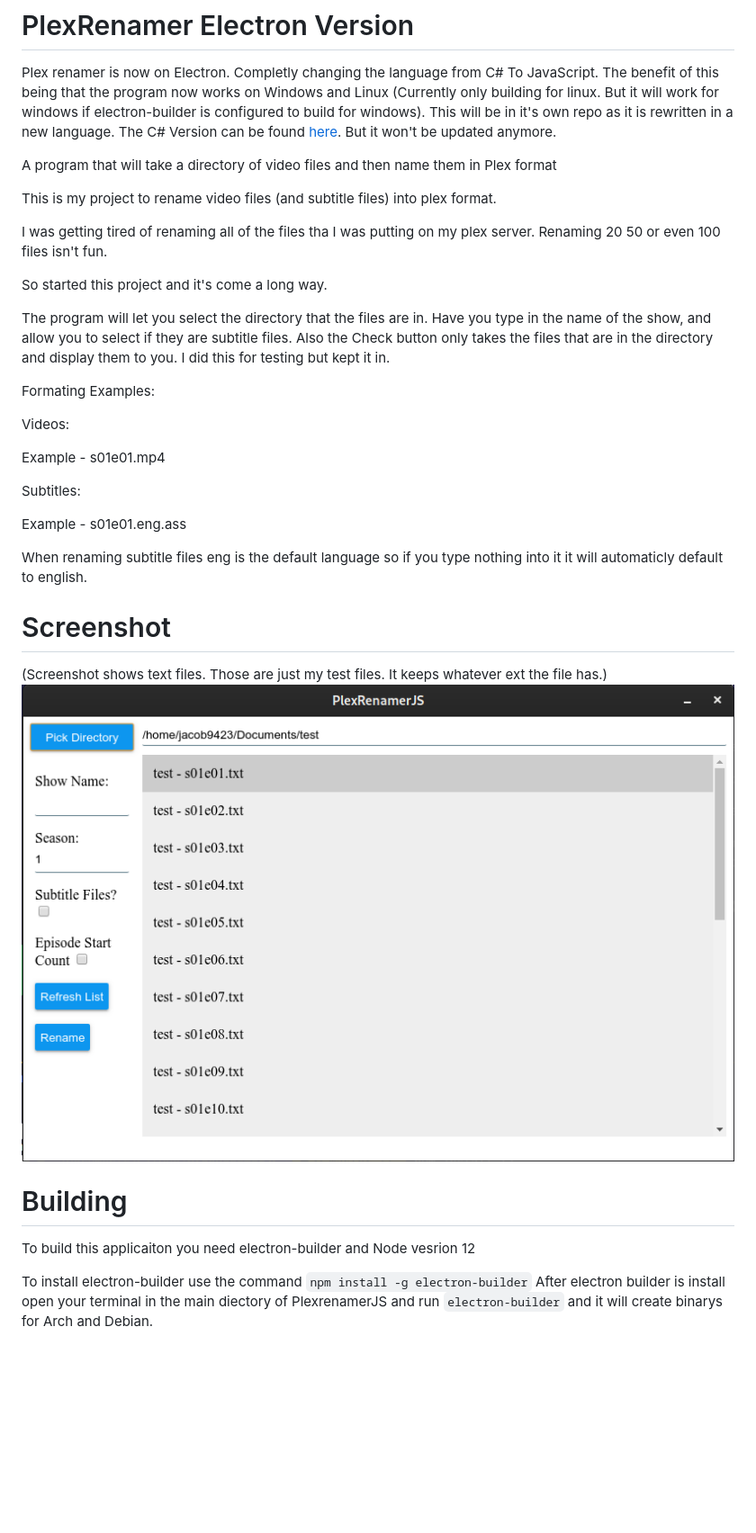
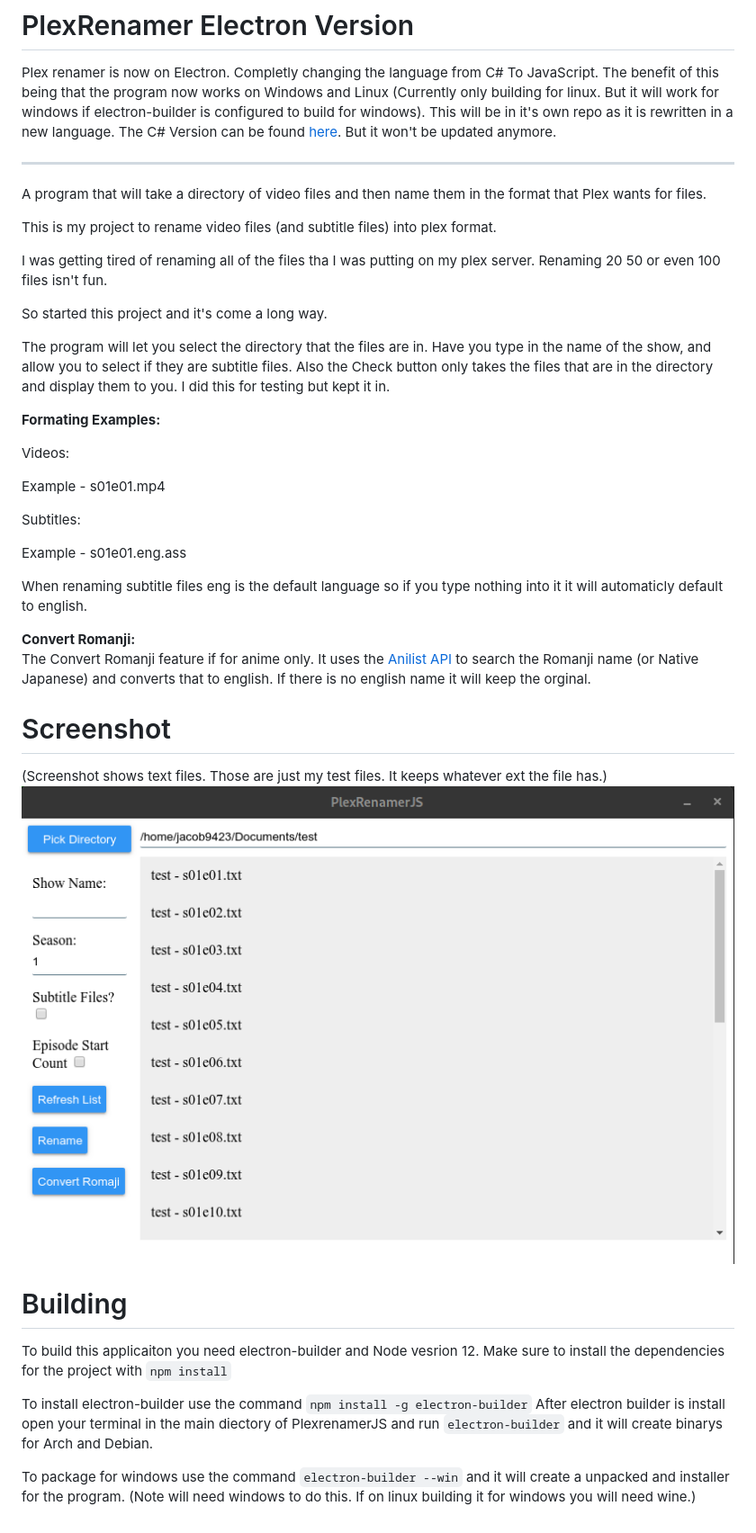
Before and after one commit to jacob9423/PlexRenamerJS, a Markdown page: README.MD, the part around the change. Shown: that part at 90% size. Drawn GitHub-style; pictures changed too: PlexrenamerJS.png; blank space fills up the shorter version.

Commit message:
finishing up

```diff
--- a/README.MD
+++ b/README.MD
@@ -1,7 +1,9 @@
 # PlexRenamer Electron Version
 Plex renamer is now on Electron. Completly changing the language from C# To JavaScript. The benefit of this being that the program now works on Windows and Linux (Currently only building for linux. But it will work for windows if electron-builder is configured to build for windows). This will be in it's own repo as it is rewritten in a new language. The C# Version can be found [here](https://github.com/jacob9423/Plex-Renamer). But it won't be updated anymore.
 
-A program that will take a directory of video files and then name them in Plex format
+-------------------------
+
+A program that will take a directory of video files and then name them in the format that Plex wants for files.
 
 This is my project to rename video files (and subtitle files) into plex format.
 
@@ -9,11 +11,10 @@ I was getting tired of renaming all of the files tha I was putting on my plex se
 
 So started this project and it's come a long way.
 
-The program will let you select the directory that the files are in. Have you type in the name of the show, and allow you to select if
-they are subtitle files. Also the Check button only takes the files that are in the directory and display them to you. I did this for
+The program will let you select the directory that the files are in. Have you type in the name of the show, and allow you to select if they are subtitle files. Also the Check button only takes the files that are in the directory and display them to you. I did this for
 testing but kept it in.
 
-Formating Examples:
+**Formating Examples:**
 
 Videos:
 
@@ -25,12 +26,18 @@ Example - s01e01.eng.ass
 
 When renaming subtitle files eng is the default language so if you type nothing into it it will automaticly default to english.
 
+**Convert Romanji:**
+The Convert Romanji feature if for anime only. It uses the [Anilist API](https://github.com/AniList/ApiV2-GraphQL-Docs) to search the Romanji name (or Native Japanese) and converts that to english. If there is no english name it will keep the orginal.
+
+
 # Screenshot
 (Screenshot shows text files. Those are just my test files. It keeps whatever ext the file has.)
 ![PlexRenamerJS Screenshot](./PlexrenamerJS.png)
 
 # Building
 
-To build this applicaiton you need electron-builder and Node vesrion 12
+To build this applicaiton you need electron-builder and Node vesrion 12. Make sure to install the dependencies for the project with `npm install`
 
 To install electron-builder use the command `npm install -g electron-builder` After electron builder is install open your terminal in the main diectory of PlexrenamerJS and run `electron-builder` and it will create binarys for Arch and Debian.
+
+To package for windows use the command `electron-builder --win` and it will create a unpacked and installer for the program. (Note will need windows to do this. If on  linux building it for windows you will need wine.)
```
